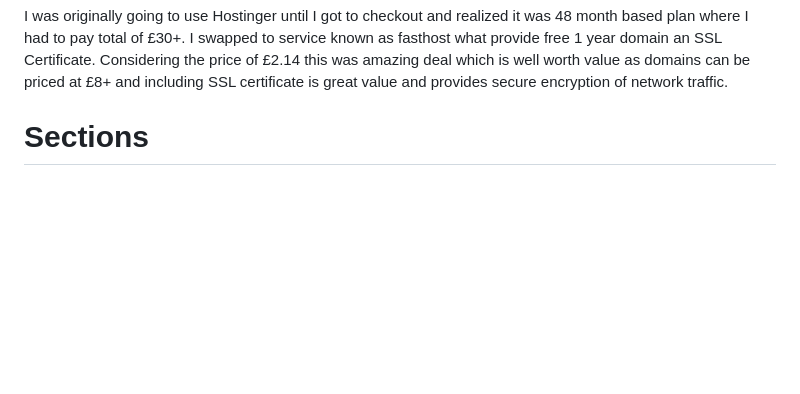
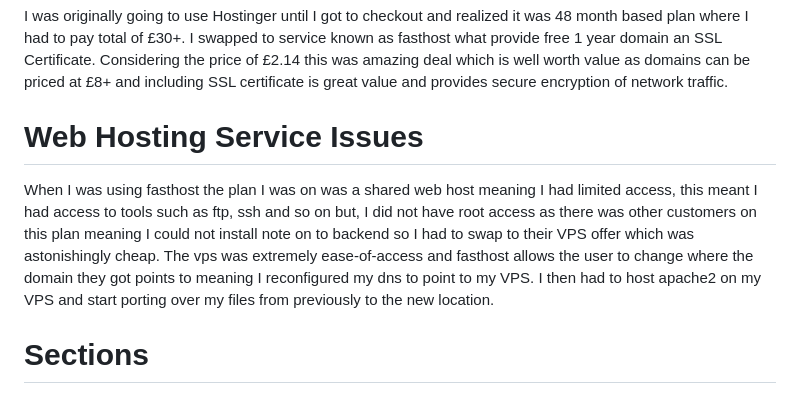
Before and after one commit to MalakiaDaley/Blog-Site, a Markdown page: README.md, the part around the change. GitHub-like rendering; blank space fills up the shorter version.

```diff
--- a/README.md
+++ b/README.md
@@ -25,6 +25,10 @@ Networking
 <s>For my web hosting service I'm going to use, Hostinger as it offers some good deals with additional measures in security such as Cloudflare, Privacy protection on whois lookup and standard DDoS protection. These are extremely useful for the blog site I am going to create. The plan I'm going to take is the Premium which is currently offered at £3.79 due to huge discount when price is increased I may change my host as I do not want to pay, 11.99 Monthly for server I will not make money off. It also provides 3 Months free this is extremely useful for me and nice for testing purposes without being on clock worrying about the next transaction for the up-coming 3 months.</s>
 
 I was originally going to use Hostinger until I got to checkout and realized it was 48 month based plan where I had to pay total of £30+. I swapped to service known as fasthost what provide free 1 year domain an SSL Certificate. Considering the price of £2.14 this was amazing deal which is well worth value as domains can be priced at £8+ and including SSL certificate is great value and provides secure encryption of network traffic.
+
+<h1>Web Hosting Service Issues</h1>
+
+When I was using fasthost the plan I was on was a shared web host meaning I had limited access, this meant I had access to tools such as ftp, ssh and so on but, I did not have root access as there was other customers on this plan meaning I could not install note on to backend so I had to swap to their VPS offer which was astonishingly cheap. The vps was extremely ease-of-access and fasthost allows the user to change where the domain they got points to meaning I reconfigured my dns to point to my VPS. I then had to host apache2 on my VPS and start porting over my files from previously to the new location.
 
 <h1>Sections</h1>
 
```
